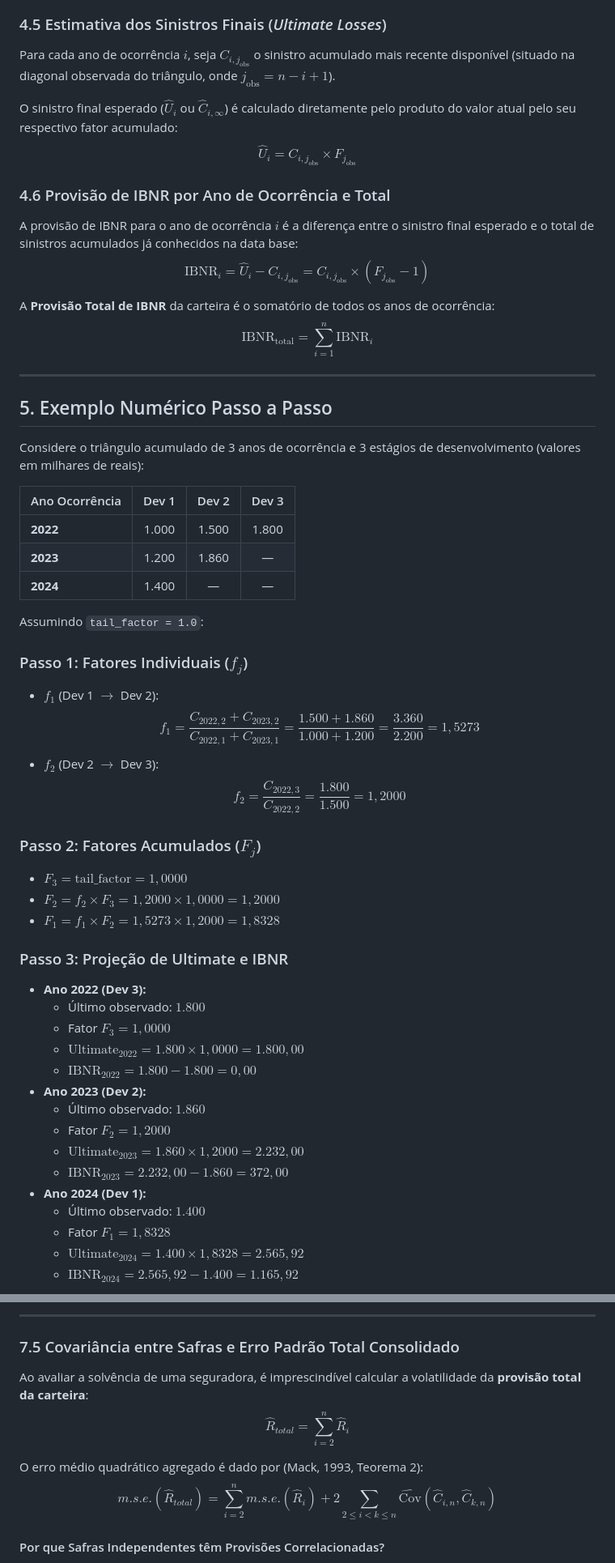
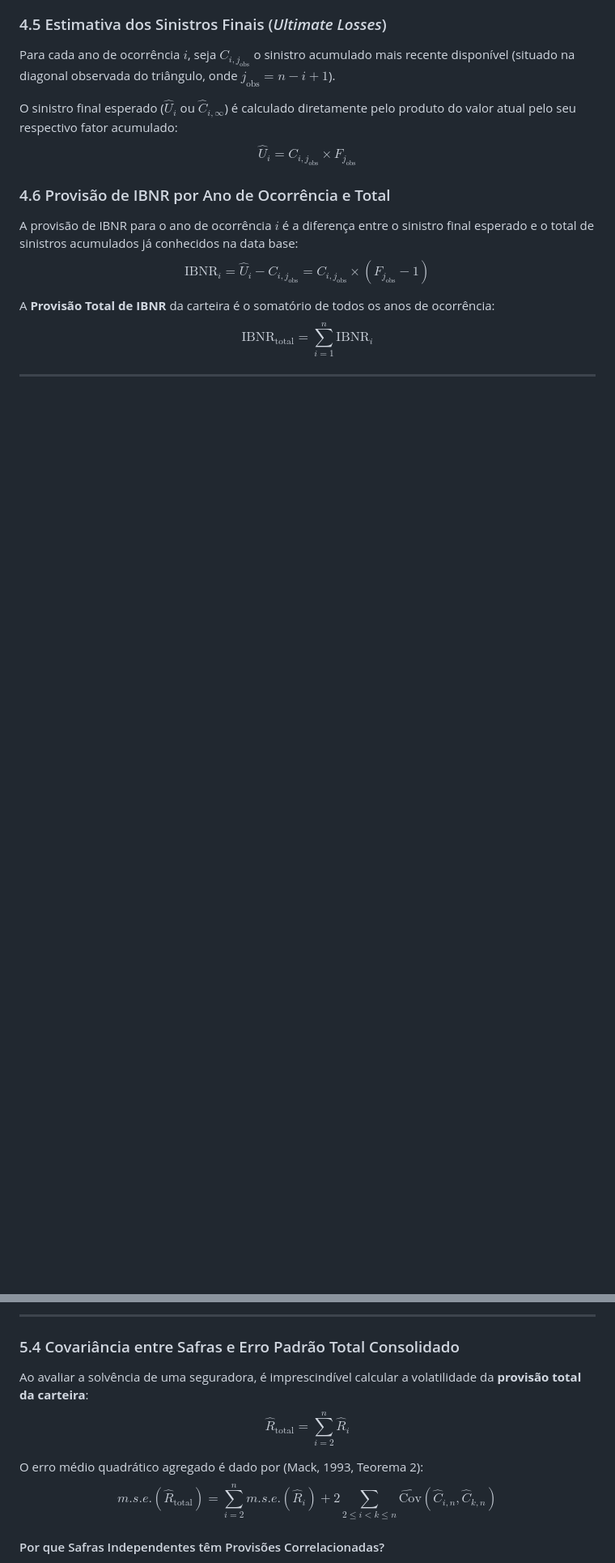
Before and after one commit to Durso16atu/analise_sinistros, a Markdown page: docs/notebooklm_contexto.md, 2 parts joined by grey strips. Shown at 81% size. Drawn GitHub-style; blank space fills up the shorter version.

```diff
--- a/docs/notebooklm_contexto.md
+++ b/docs/notebooklm_contexto.md
@@ -125,43 +147,3 @@ $$\text{IBNR}_{\text{total}} = \sum_{i=1}^{n} \text{IBNR}_i$$
 
 ---
 
-## 5. Exemplo Numérico Passo a Passo
-
-Considere o triângulo acumulado de 3 anos de ocorrência e 3 estágios de desenvolvimento (valores em milhares de reais):
-
-| Ano Ocorrência | Dev 1 | Dev 2 | Dev 3 |
-| :--- | :---: | :---: | :---: |
-| **2022** | 1.000 | 1.500 | 1.800 |
-| **2023** | 1.200 | 1.860 | — |
-| **2024** | 1.400 | — | — |
-
-Assumindo `tail_factor = 1.0`:
-
-### Passo 1: Fatores Individuais ($f_j$)
-* $f_1$ (Dev 1 $\to$ Dev 2):
-  $$f_1 = \frac{C_{2022, 2} + C_{2023, 2}}{C_{2022, 1} + C_{2023, 1}} = \frac{1.500 + 1.860}{1.000 + 1.200} = \frac{3.360}{2.200} = 1{,}5273$$
-* $f_2$ (Dev 2 $\to$ Dev 3):
-  $$f_2 = \frac{C_{2022, 3}}{C_{2022, 2}} = \frac{1.800}{1.500} = 1{,}2000$$
-
-### Passo 2: Fatores Acumulados ($F_j$)
-* $F_3 = \text{tail\_factor} = 1{,}0000$
-* $F_2 = f_2 \times F_3 = 1{,}2000 \times 1{,}0000 = 1{,}2000$
-* $F_1 = f_1 \times F_2 = 1{,}5273 \times 1{,}2000 = 1{,}8328$
-
-### Passo 3: Projeção de Ultimate e IBNR
-* **Ano 2022 (Dev 3):**
-  * Último observado: $1.800$
-  * Fator $F_3 = 1{,}0000$
-  * $\text{Ultimate}_{2022} = 1.800 \times 1{,}0000 = 1.800{,}00$
-  * $\text{IBNR}_{2022} = 1.800 - 1.800 = 0{,}00$
-* **Ano 2023 (Dev 2):**
-  * Último observado: $1.860$
-  * Fator $F_2 = 1{,}2000$
-  * $\text{Ultimate}_{2023} = 1.860 \times 1{,}2000 = 2.232{,}00$
-  * $\text{IBNR}_{2023} = 2.232{,}00 - 1.860 = 372{,}00$
-* **Ano 2024 (Dev 1):**
-  * Último observado: $1.400$
-  * Fator $F_1 = 1{,}8328$
-  * $\text{Ultimate}_{2024} = 1.400 \times 1{,}8328 = 2.565{,}92$
-  * $\text{IBNR}_{2024} = 2.565{,}92 - 1.400 = 1.165{,}92$
-
@@ -276,13 +214,13 @@ $$m.s.e.(\hat{R}_i) = \underbrace{(\hat{C}_{i,n})^2 \sum_{k=I_i}^{n-1} \frac{\ha
 
 ---
 
-### 7.5 Covariância entre Safras e Erro Padrão Total Consolidado
+### 5.4 Covariância entre Safras e Erro Padrão Total Consolidado
 
 Ao avaliar a solvência de uma seguradora, é imprescindível calcular a volatilidade da **provisão total da carteira**:
-$$\hat{R}_{total} = \sum_{i=2}^n \hat{R}_i$$
+$$\hat{R}_{\text{total}} = \sum_{i=2}^n \hat{R}_i$$
 
 O erro médio quadrático agregado é dado por (Mack, 1993, Teorema 2):
-$$m.s.e.(\hat{R}_{total}) = \sum_{i=2}^n m.s.e.(\hat{R}_i) + 2 \sum_{2 \le i < k \le n} \widehat{\text{Cov}}(\hat{C}_{i,n}, \hat{C}_{k,n})$$
+$$m.s.e.(\hat{R}_{\text{total}}) = \sum_{i=2}^n m.s.e.(\hat{R}_i) + 2 \sum_{2 \le i < k \le n} \widehat{\text{Cov}}(\hat{C}_{i,n}, \hat{C}_{k,n})$$
 
 #### Por que Safras Independentes têm Provisões Correlacionadas?
 Pela Hipótese 2, as safras $i$ e $k$ geram sinistros independentes na realidade física. Entretanto, ao projetarmos seus desenvolvimentos futuros, **ambas utilizam os mesmos fatores estimados $\hat{f}_j$** calculados sobre a base histórica comum.
```
Also changed, not shown: other parts of docs/notebooklm_contexto.md (+110 -88 lines).
